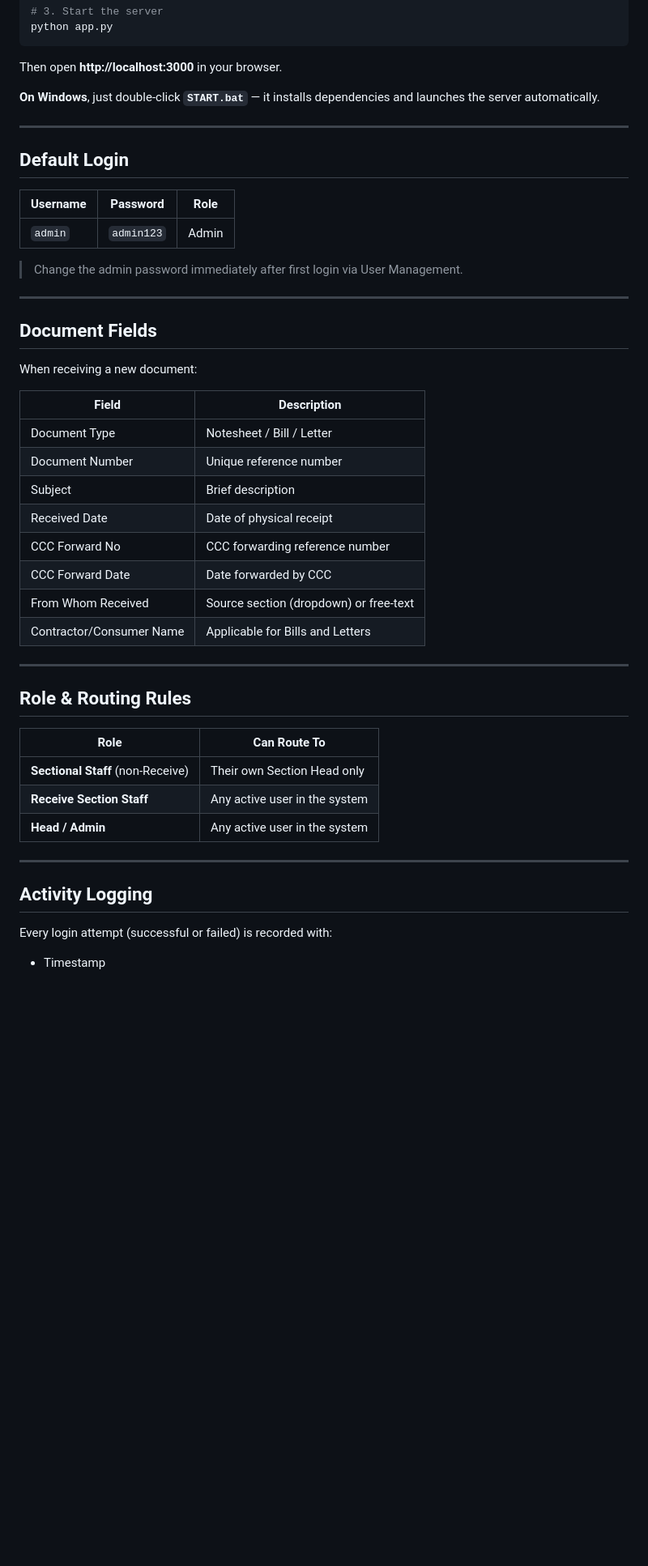
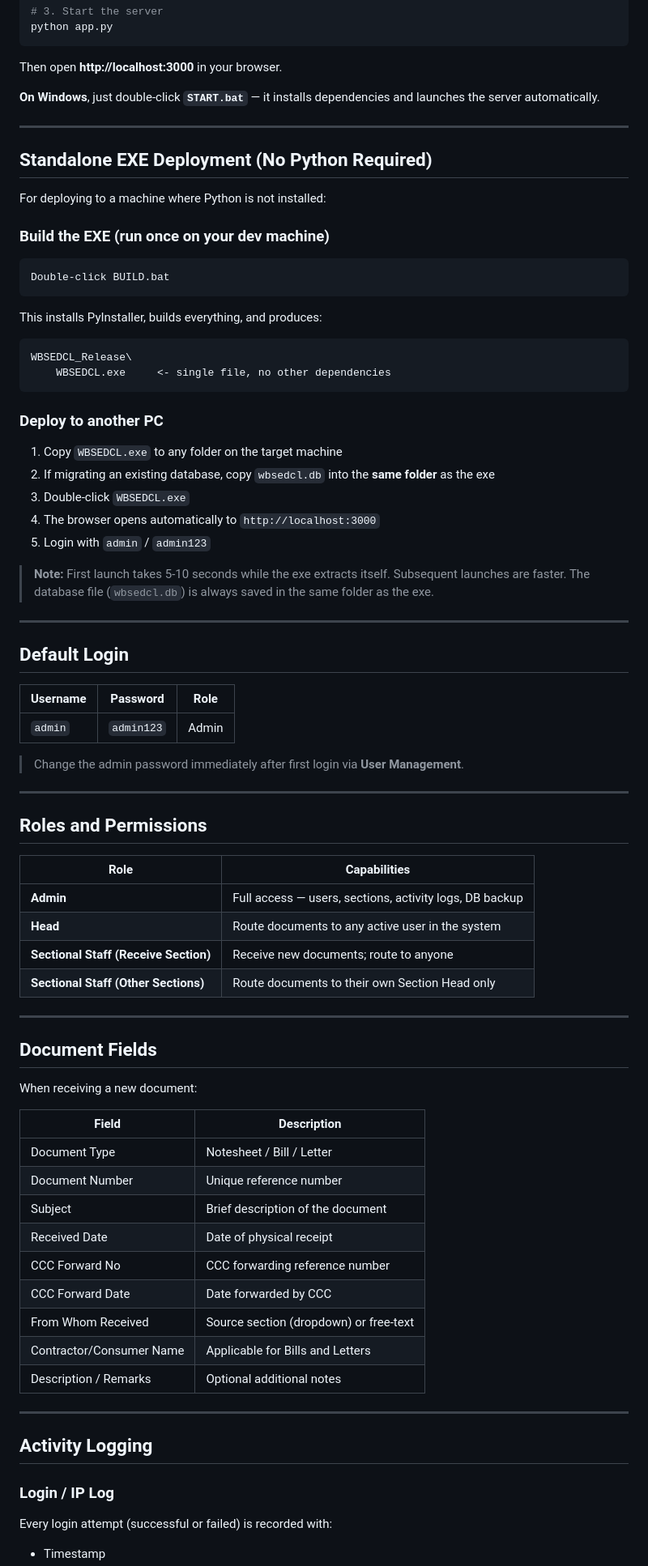
Before and after one commit to Avikg/RECEIVE_SECTION_ACTIVITIES, a Markdown page: README.md, the part around one of its changes. Shown at 81% size. GitHub-like rendering; blank space fills up the shorter version.

````diff
--- a/README.md
+++ b/README.md
@@ -61,13 +63,54 @@ Then open **http://localhost:3000** in your browser.
 
 ---
 
+## Standalone EXE Deployment (No Python Required)
+
+For deploying to a machine where Python is not installed:
+
+### Build the EXE (run once on your dev machine)
+
+```
+Double-click BUILD.bat
+```
+
+This installs PyInstaller, builds everything, and produces:
+
+```
+WBSEDCL_Release\
+    WBSEDCL.exe     <- single file, no other dependencies
+```
+
+### Deploy to another PC
+
+1. Copy `WBSEDCL.exe` to any folder on the target machine
+2. If migrating an existing database, copy `wbsedcl.db` into the **same folder** as the exe
+3. Double-click `WBSEDCL.exe`
+4. The browser opens automatically to `http://localhost:3000`
+5. Login with `admin` / `admin123`
+
+> **Note:** First launch takes 5-10 seconds while the exe extracts itself. Subsequent launches are faster.
+> The database file (`wbsedcl.db`) is always saved in the same folder as the exe.
+
+---
+
 ## Default Login
 
-| Username | Password  | Role  |
-|----------|-----------|-------|
+| Username | Password   | Role  |
+|----------|------------|-------|
 | `admin`  | `admin123` | Admin |
 
-> Change the admin password immediately after first login via User Management.
+> Change the admin password immediately after first login via **User Management**.
+
+---
+
+## Roles and Permissions
+
+| Role                                  | Capabilities                                                  |
+|---------------------------------------|---------------------------------------------------------------|
+| **Admin**                             | Full access — users, sections, activity logs, DB backup       |
+| **Head**                              | Route documents to any active user in the system              |
+| **Sectional Staff (Receive Section)** | Receive new documents; route to anyone                        |
+| **Sectional Staff (Other Sections)**  | Route documents to their own Section Head only                |
 
 ---
 
@@ -75,30 +118,24 @@ Then open **http://localhost:3000** in your browser.
 
 When receiving a new document:
 
-| Field | Description |
-|-------|-------------|
-| Document Type | Notesheet / Bill / Letter |
-| Document Number | Unique reference number |
-| Subject | Brief description |
-| Received Date | Date of physical receipt |
-| CCC Forward No | CCC forwarding reference number |
-| CCC Forward Date | Date forwarded by CCC |
-| From Whom Received | Source section (dropdown) or free-text |
-| Contractor/Consumer Name | Applicable for Bills and Letters |
-
----
-
-## Role & Routing Rules
-
-| Role | Can Route To |
-|------|-------------|
-| **Sectional Staff** (non-Receive) | Their own Section Head only |
-| **Receive Section Staff** | Any active user in the system |
-| **Head / Admin** | Any active user in the system |
+| Field                    | Description                                        |
+|--------------------------|----------------------------------------------------|
+| Document Type            | Notesheet / Bill / Letter                          |
+| Document Number          | Unique reference number                            |
+| Subject                  | Brief description of the document                  |
+| Received Date            | Date of physical receipt                           |
+| CCC Forward No           | CCC forwarding reference number                    |
+| CCC Forward Date         | Date forwarded by CCC                              |
+| From Whom Received       | Source section (dropdown) or free-text             |
+| Contractor/Consumer Name | Applicable for Bills and Letters                   |
+| Description / Remarks    | Optional additional notes                          |
 
 ---
 
 ## Activity Logging
 
+### Login / IP Log
+
 Every login attempt (successful or failed) is recorded with:
+
 - Timestamp
````
Also changed, not shown: other parts of README.md (+99 -42 lines).
